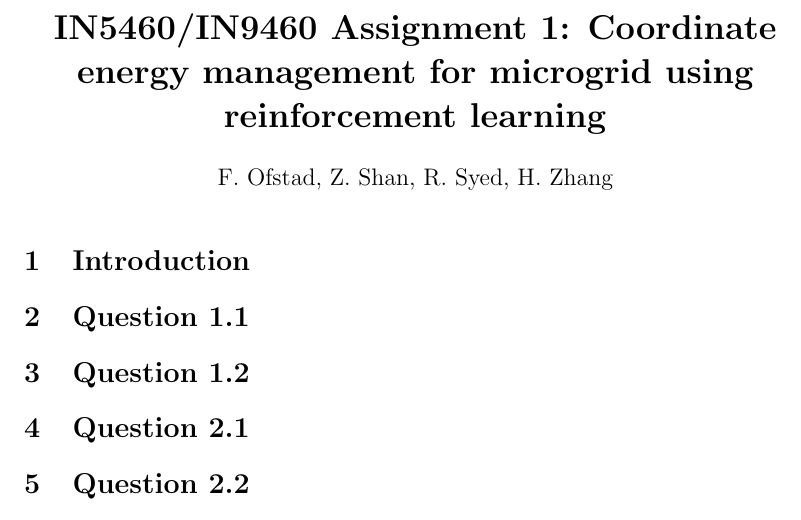
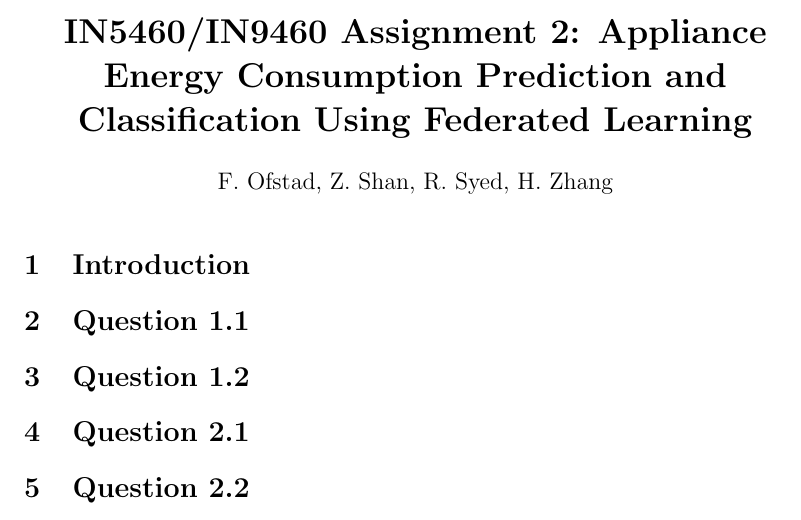
Before and after one commit to fredrikofstad/FL-Appliance-Energy-Prediction-and-Classification, a LaTeX document (report/report.tex): part of the page, cut so that both start at the same text. Compiled offline with pdfLaTeX.

Commit message:
Updates from Overleaf

```diff
--- a/report/report.tex
+++ b/report/report.tex
@@ -27,7 +27,8 @@
 \usepackage{caption}
 \usepackage{subcaption}
 \setlength{\bibsep}{0.33pt}
-\title{\textbf{IN5460/IN9460 Assignment 1: Coordinate energy management for microgrid using reinforcement learning}}
+\title{\textbf{IN5460/IN9460 Assignment 2: Appliance Energy Consumption Prediction and
+Classification Using Federated Learning}}
 \author{F. Ofstad, Z. Shan, R. Syed, H. Zhang}
 \date{}
 \begin{document}
```
